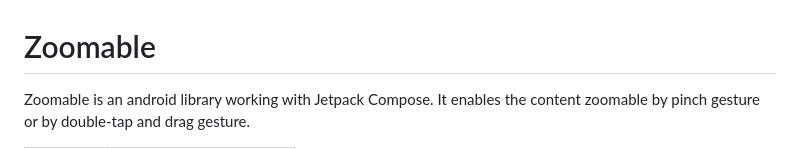
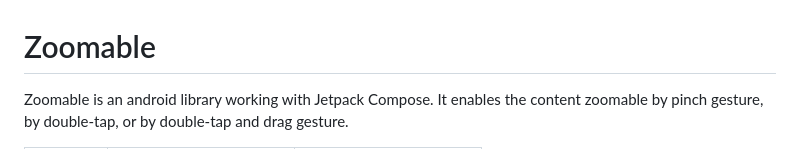
Before and after one commit to usuiat/Zoomable, a Markdown page: README.md, the part around one of its changes. GitHub-like rendering.

```diff
--- a/README.md
+++ b/README.md
@@ -1,5 +1,5 @@
 # Zoomable
 
 Zoomable is an android library working with Jetpack Compose.
-It enables the content zoomable by pinch gesture or by double-tap and drag gesture.
+It enables the content zoomable by pinch gesture, by double-tap, or by double-tap and drag gesture.
 
```
Also changed, not shown: other parts of README.md (+3 -3 lines).
